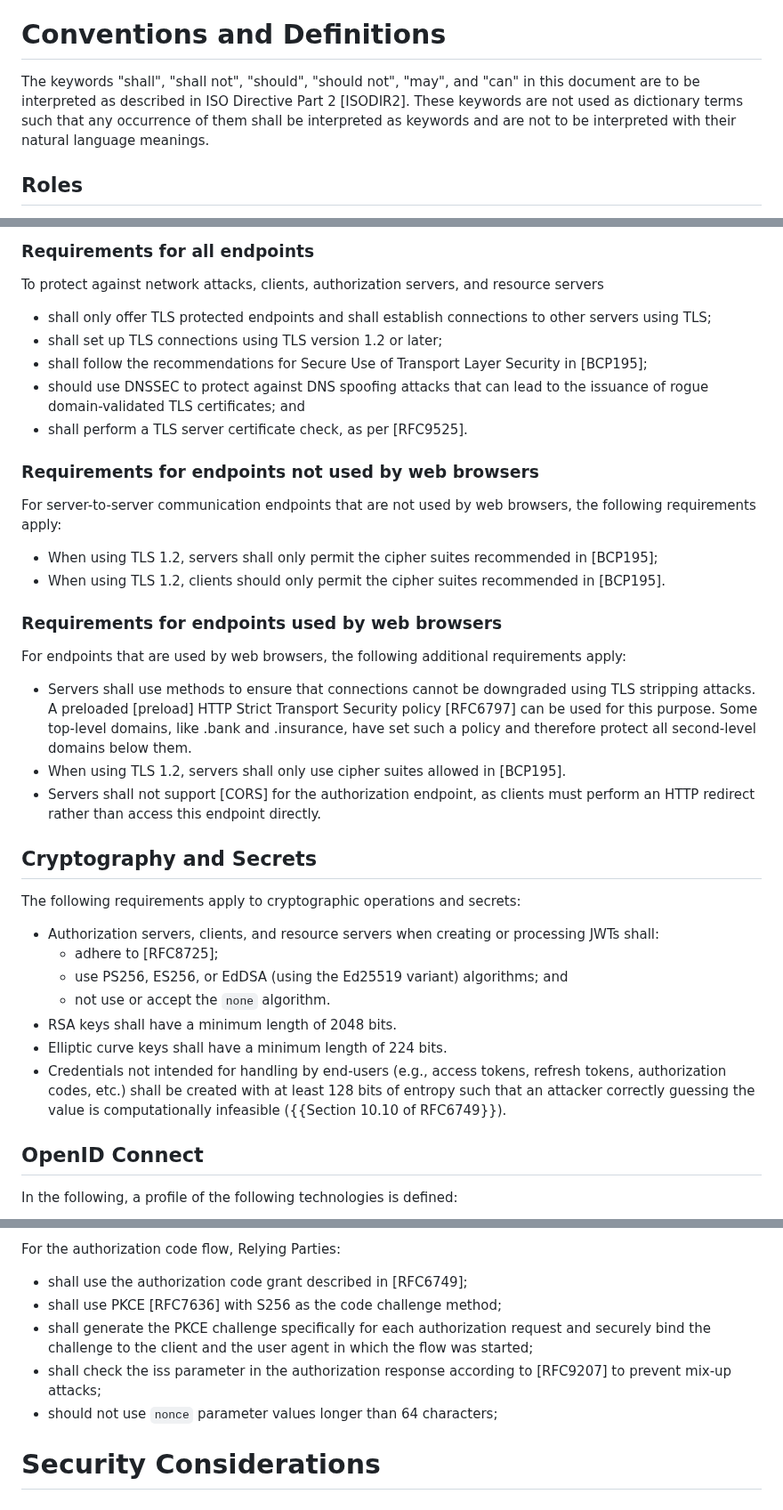
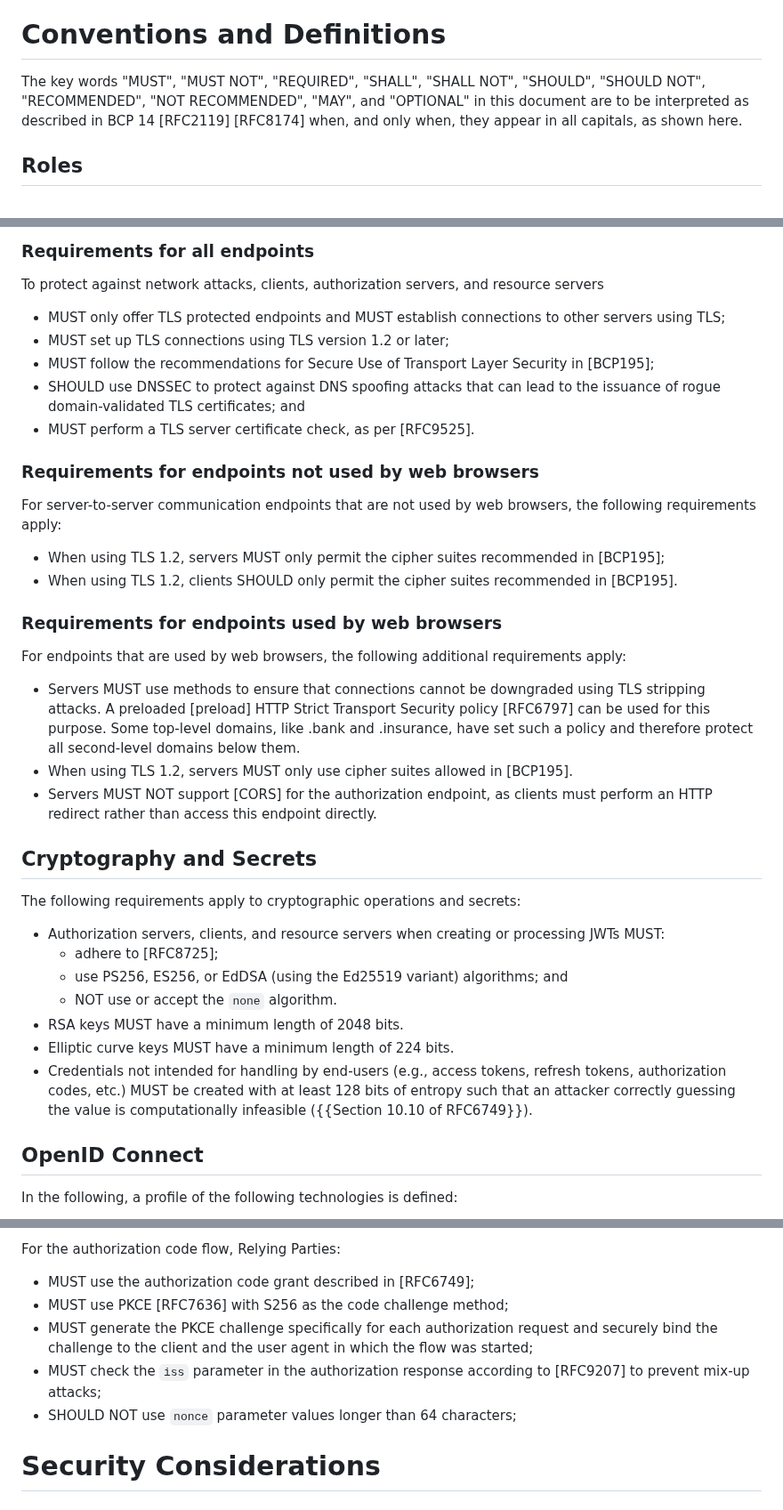
Before and after one commit to openid/ipsie-openid-sl1, a Markdown page: draft-openid-ipsie-sl1-profile.md, 3 parts joined by grey strips. Shown at 89% size. GitHub-like rendering.

Commit message:
Replaced keywords with uppercase IETF keywords
closes #68

```diff
--- a/draft-openid-ipsie-sl1-profile.md
+++ b/draft-openid-ipsie-sl1-profile.md
@@ -81,11 +83,7 @@ TODO Introduction
 
 # Conventions and Definitions
 
-The keywords "shall", "shall not", "should", "should not", "may", and "can" in
-this document are to be interpreted as described in ISO Directive Part 2
-[ISODIR2]. These keywords are not used as dictionary terms such that any
-occurrence of them shall be interpreted as keywords and are not to be
-interpreted with their natural language meanings.
+The key words "MUST", "MUST NOT", "REQUIRED", "SHALL", "SHALL NOT", "SHOULD", "SHOULD NOT", "RECOMMENDED", "NOT RECOMMENDED", "MAY", and "OPTIONAL" in this document are to be interpreted as described in BCP 14 [RFC2119] [RFC8174] when, and only when, they appear in all capitals, as shown here.
 
 ## Roles
 
@@ -102,39 +100,39 @@ This document uses the term "Application" to refer to the "Relying Party" in [Op
 
 To protect against network attacks, clients, authorization servers, and resource servers
 
-* shall only offer TLS protected endpoints and shall establish connections to other servers using TLS;
-* shall set up TLS connections using TLS version 1.2 or later;
-* shall follow the recommendations for Secure Use of Transport Layer Security in [BCP195];
-* should use DNSSEC to protect against DNS spoofing attacks that can lead to the issuance of rogue domain-validated TLS certificates; and
-* shall perform a TLS server certificate check, as per [RFC9525].
+* MUST only offer TLS protected endpoints and MUST establish connections to other servers using TLS;
+* MUST set up TLS connections using TLS version 1.2 or later;
+* MUST follow the recommendations for Secure Use of Transport Layer Security in [BCP195];
+* SHOULD use DNSSEC to protect against DNS spoofing attacks that can lead to the issuance of rogue domain-validated TLS certificates; and
+* MUST perform a TLS server certificate check, as per [RFC9525].
 
 ### Requirements for endpoints not used by web browsers
 
 For server-to-server communication endpoints that are not used by web browsers, the following requirements apply:
 
-* When using TLS 1.2, servers shall only permit the cipher suites recommended in [BCP195];
-* When using TLS 1.2, clients should only permit the cipher suites recommended in [BCP195].
+* When using TLS 1.2, servers MUST only permit the cipher suites recommended in [BCP195];
+* When using TLS 1.2, clients SHOULD only permit the cipher suites recommended in [BCP195].
 
 ### Requirements for endpoints used by web browsers
 
 For endpoints that are used by web browsers, the following additional requirements apply:
 
-* Servers shall use methods to ensure that connections cannot be downgraded using TLS stripping attacks. A preloaded [preload] HTTP Strict Transport Security policy [RFC6797] can be used for this purpose. Some top-level domains, like .bank and .insurance, have set such a policy and therefore protect all second-level domains below them.
-* When using TLS 1.2, servers shall only use cipher suites allowed in [BCP195].
-* Servers shall not support [CORS] for the authorization endpoint, as clients must perform an HTTP redirect rather than access this endpoint directly.
+* Servers MUST use methods to ensure that connections cannot be downgraded using TLS stripping attacks. A preloaded [preload] HTTP Strict Transport Security policy [RFC6797] can be used for this purpose. Some top-level domains, like .bank and .insurance, have set such a policy and therefore protect all second-level domains below them.
+* When using TLS 1.2, servers MUST only use cipher suites allowed in [BCP195].
+* Servers MUST NOT support [CORS] for the authorization endpoint, as clients must perform an HTTP redirect rather than access this endpoint directly.
 
 
 ## Cryptography and Secrets
 
 The following requirements apply to cryptographic operations and secrets:
 
-* Authorization servers, clients, and resource servers when creating or processing JWTs shall:
+* Authorization servers, clients, and resource servers when creating or processing JWTs MUST:
   * adhere to [RFC8725];
   * use PS256, ES256, or EdDSA (using the Ed25519 variant) algorithms; and
-  * not use or accept the `none` algorithm.
-* RSA keys shall have a minimum length of 2048 bits.
-* Elliptic curve keys shall have a minimum length of 224 bits.
-* Credentials not intended for handling by end-users (e.g., access tokens, refresh tokens, authorization codes, etc.) shall be created with at least 128 bits of entropy such that an attacker correctly guessing the value is computationally infeasible ({{Section 10.10 of RFC6749}}).
+  * NOT use or accept the `none` algorithm.
+* RSA keys MUST have a minimum length of 2048 bits.
+* Elliptic curve keys MUST have a minimum length of 224 bits.
+* Credentials not intended for handling by end-users (e.g., access tokens, refresh tokens, authorization codes, etc.) MUST be created with at least 128 bits of entropy such that an attacker correctly guessing the value is computationally infeasible ({{Section 10.10 of RFC6749}}).
 
 ## OpenID Connect
 
@@ -220,11 +218,11 @@ OpenID Relying Parties making resource requests to the OpenID Provider:
 
 For the authorization code flow, Relying Parties:
 
-* shall use the authorization code grant described in [RFC6749];
-* shall use PKCE [RFC7636] with S256 as the code challenge method;
-* shall generate the PKCE challenge specifically for each authorization request and securely bind the challenge to the client and the user agent in which the flow was started;
-* shall check the iss parameter in the authorization response according to [RFC9207] to prevent mix-up attacks;
-* should not use `nonce` parameter values longer than 64 characters;
+* MUST use the authorization code grant described in [RFC6749];
+* MUST use PKCE [RFC7636] with S256 as the code challenge method;
+* MUST generate the PKCE challenge specifically for each authorization request and securely bind the challenge to the client and the user agent in which the flow was started;
+* MUST check the `iss` parameter in the authorization response according to [RFC9207] to prevent mix-up attacks;
+* SHOULD NOT use `nonce` parameter values longer than 64 characters;
 
 
 # Security Considerations
```
Also changed, not shown: other parts of draft-openid-ipsie-sl1-profile.md (+41 -35 lines).
